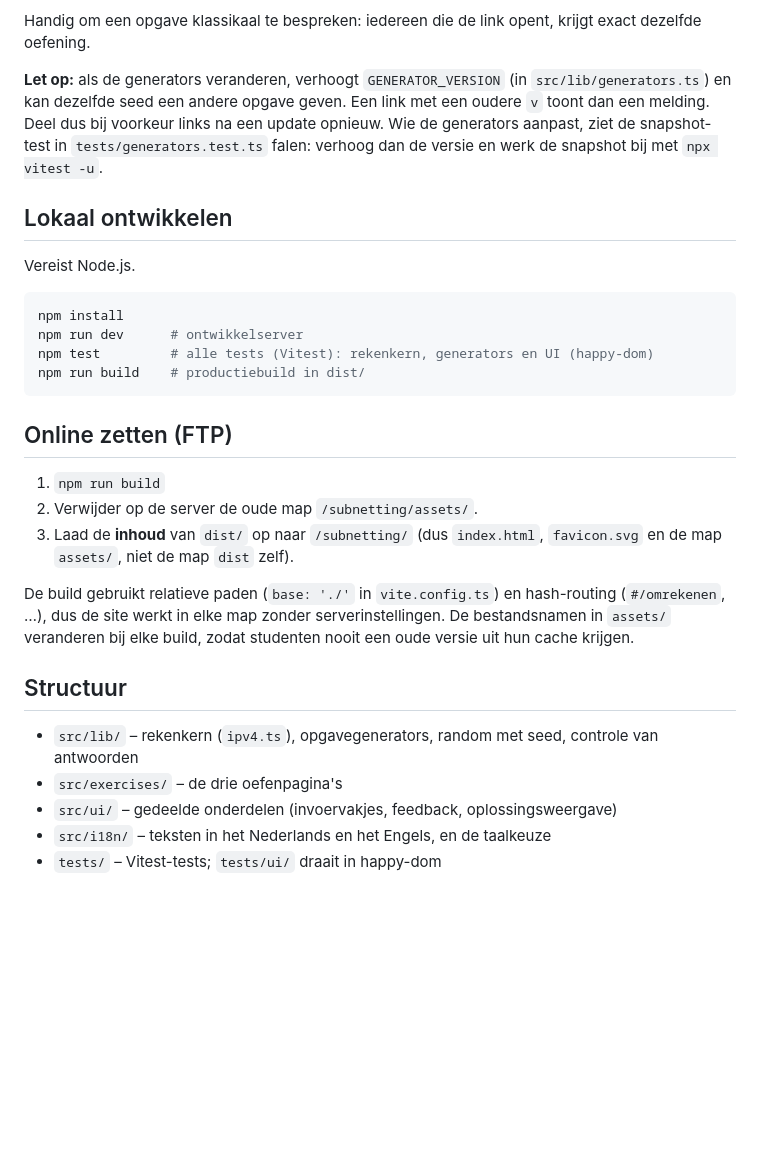
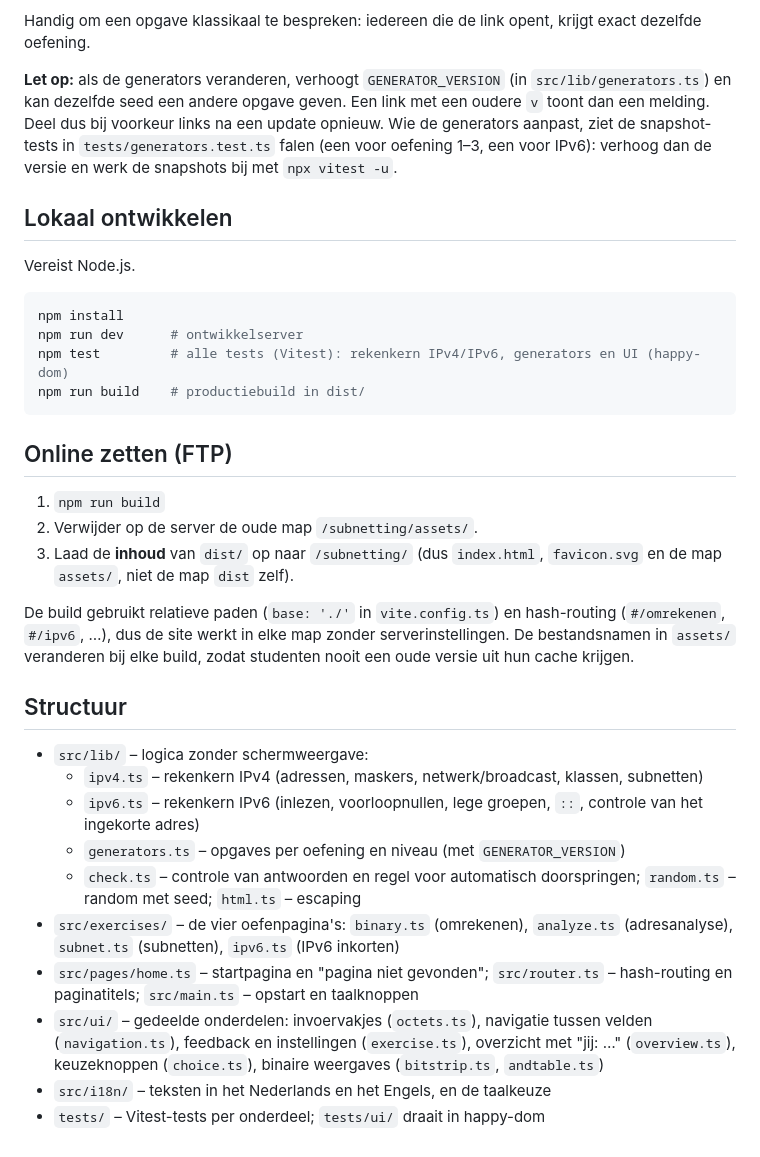
Before and after one commit to frederiekberthier/subnet-calculator, a Markdown page: README.md, the part around one of its changes. Drawn GitHub-style; blank space fills up the shorter version.

````diff
--- a/README.md
+++ b/README.md
@@ -39,7 +84,7 @@ Elke opgave heeft een eigen link, bv. `https://www.graduaatiot.be/subnetting/#/a
 
 Handig om een opgave klassikaal te bespreken: iedereen die de link opent, krijgt exact dezelfde oefening.
 
-**Let op:** als de generators veranderen, verhoogt `GENERATOR_VERSION` (in `src/lib/generators.ts`) en kan dezelfde seed een andere opgave geven. Een link met een oudere `v` toont dan een melding. Deel dus bij voorkeur links na een update opnieuw. Wie de generators aanpast, ziet de snapshot-test in `tests/generators.test.ts` falen: verhoog dan de versie en werk de snapshot bij met `npx vitest -u`.
+**Let op:** als de generators veranderen, verhoogt `GENERATOR_VERSION` (in `src/lib/generators.ts`) en kan dezelfde seed een andere opgave geven. Een link met een oudere `v` toont dan een melding. Deel dus bij voorkeur links na een update opnieuw. Wie de generators aanpast, ziet de snapshot-tests in `tests/generators.test.ts` falen (een voor oefening 1–3, een voor IPv6): verhoog dan de versie en werk de snapshots bij met `npx vitest -u`.
 
 ## Lokaal ontwikkelen
 Vereist Node.js.
@@ -47,7 +92,7 @@ Vereist Node.js.
 ```bash
 npm install
 npm run dev      # ontwikkelserver
-npm test         # alle tests (Vitest): rekenkern, generators en UI (happy-dom)
+npm test         # alle tests (Vitest): rekenkern IPv4/IPv6, generators en UI (happy-dom)
 npm run build    # productiebuild in dist/
 ```
 
@@ -56,11 +101,16 @@ npm run build    # productiebuild in dist/
 2. Verwijder op de server de oude map `/subnetting/assets/`.
 3. Laad de **inhoud** van `dist/` op naar `/subnetting/` (dus `index.html`, `favicon.svg` en de map `assets/`, niet de map `dist` zelf).
 
-De build gebruikt relatieve paden (`base: './'` in `vite.config.ts`) en hash-routing (`#/omrekenen`, …), dus de site werkt in elke map zonder serverinstellingen. De bestandsnamen in `assets/` veranderen bij elke build, zodat studenten nooit een oude versie uit hun cache krijgen.
+De build gebruikt relatieve paden (`base: './'` in `vite.config.ts`) en hash-routing (`#/omrekenen`, `#/ipv6`, …), dus de site werkt in elke map zonder serverinstellingen. De bestandsnamen in `assets/` veranderen bij elke build, zodat studenten nooit een oude versie uit hun cache krijgen.
 
 ## Structuur
-- `src/lib/` – rekenkern (`ipv4.ts`), opgavegenerators, random met seed, controle van antwoorden
-- `src/exercises/` – de drie oefenpagina's
-- `src/ui/` – gedeelde onderdelen (invoervakjes, feedback, oplossingsweergave)
+- `src/lib/` – logica zonder schermweergave:
+  - `ipv4.ts` – rekenkern IPv4 (adressen, maskers, netwerk/broadcast, klassen, subnetten)
+  - `ipv6.ts` – rekenkern IPv6 (inlezen, voorloopnullen, lege groepen, `::`, controle van het ingekorte adres)
+  - `generators.ts` – opgaves per oefening en niveau (met `GENERATOR_VERSION`)
+  - `check.ts` – controle van antwoorden en regel voor automatisch doorspringen; `random.ts` – random met seed; `html.ts` – escaping
+- `src/exercises/` – de vier oefenpagina's: `binary.ts` (omrekenen), `analyze.ts` (adresanalyse), `subnet.ts` (subnetten), `ipv6.ts` (IPv6 inkorten)
+- `src/pages/home.ts` – startpagina en "pagina niet gevonden"; `src/router.ts` – hash-routing en paginatitels; `src/main.ts` – opstart en taalknoppen
+- `src/ui/` – gedeelde onderdelen: invoervakjes (`octets.ts`), navigatie tussen velden (`navigation.ts`), feedback en instellingen (`exercise.ts`), overzicht met "jij: …" (`overview.ts`), keuzeknoppen (`choice.ts`), binaire weergaves (`bitstrip.ts`, `andtable.ts`)
 - `src/i18n/` – teksten in het Nederlands en het Engels, en de taalkeuze
-- `tests/` – Vitest-tests; `tests/ui/` draait in happy-dom
+- `tests/` – Vitest-tests per onderdeel; `tests/ui/` draait in happy-dom
````
Also changed, not shown: other parts of README.md (+63 -18 lines).
